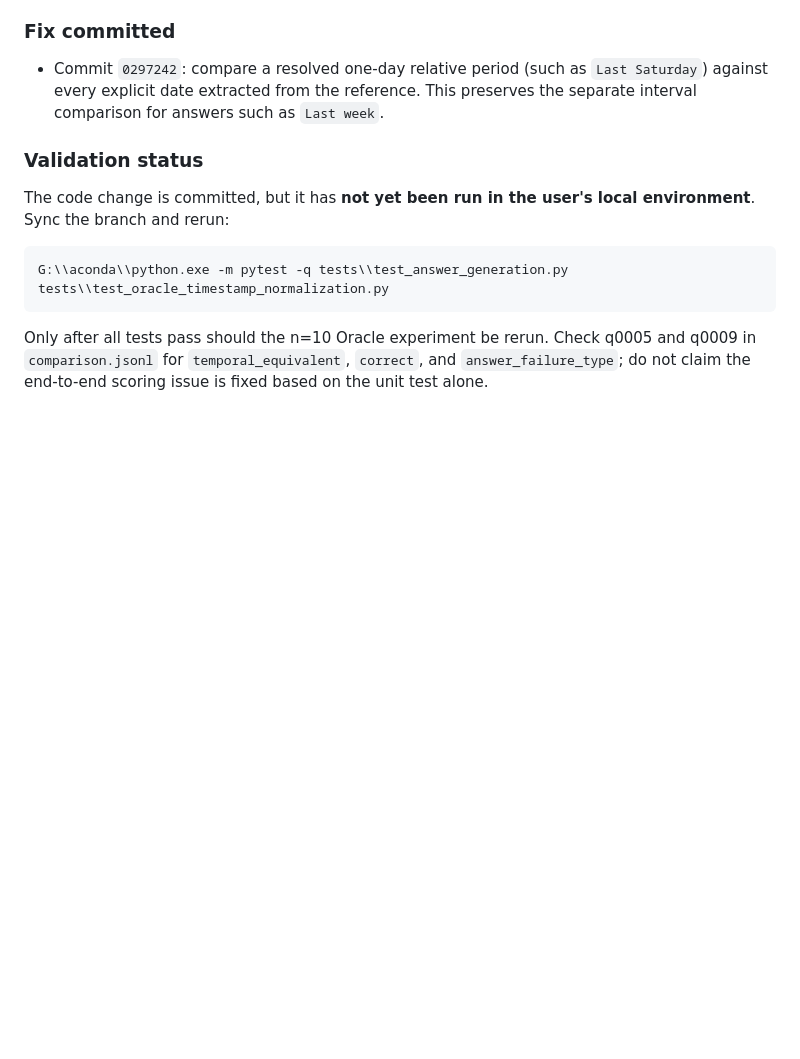
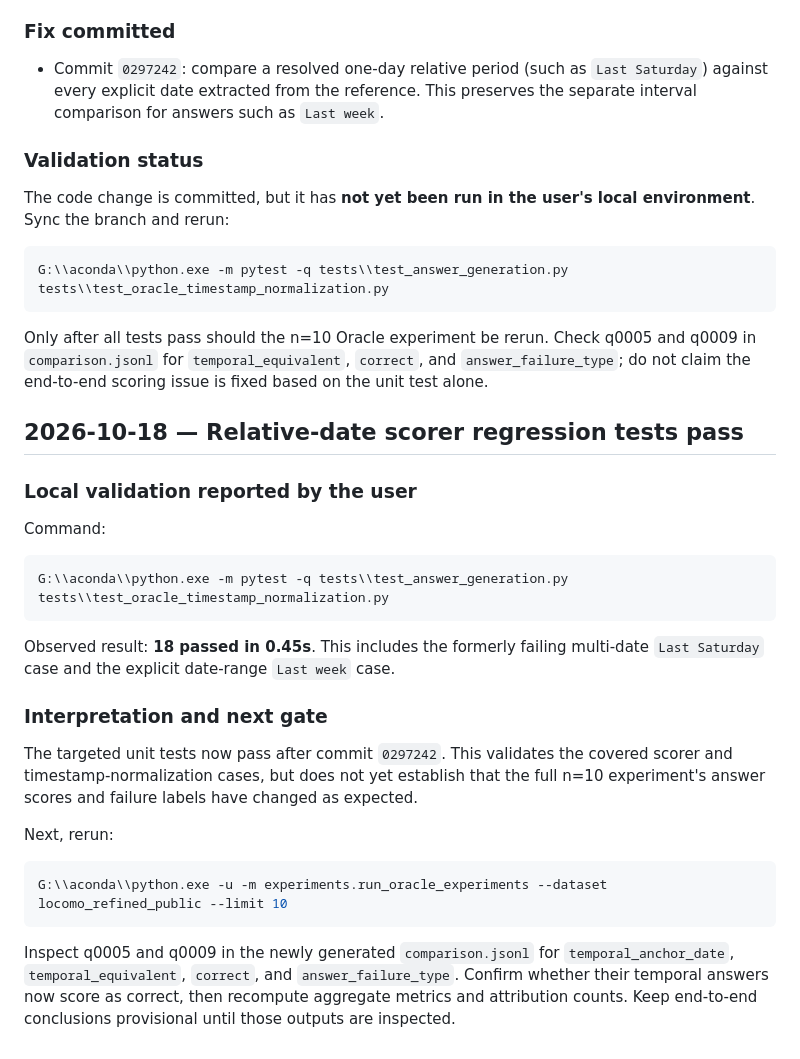
Before and after one commit to njuer-bin/memory-failure-attribution, a Markdown page: docs/RESEARCH_LOG.md, the part around the change. Rendered like a GitHub page; blank space fills up the shorter version.

Commit message:
research: record passing temporal scorer regression tests

````diff
--- a/docs/RESEARCH_LOG.md
+++ b/docs/RESEARCH_LOG.md
@@ -825,3 +825,27 @@ G:\\aconda\\python.exe -m pytest -q tests\\test_answer_generation.py tests\\test
 ```
 
 Only after all tests pass should the n=10 Oracle experiment be rerun. Check q0005 and q0009 in `comparison.jsonl` for `temporal_equivalent`, `correct`, and `answer_failure_type`; do not claim the end-to-end scoring issue is fixed based on the unit test alone.
+
+## 2026-10-18 — Relative-date scorer regression tests pass
+
+### Local validation reported by the user
+
+Command:
+
+```powershell
+G:\\aconda\\python.exe -m pytest -q tests\\test_answer_generation.py tests\\test_oracle_timestamp_normalization.py
+```
+
+Observed result: **18 passed in 0.45s**. This includes the formerly failing multi-date `Last Saturday` case and the explicit date-range `Last week` case.
+
+### Interpretation and next gate
+
+The targeted unit tests now pass after commit `0297242`. This validates the covered scorer and timestamp-normalization cases, but does not yet establish that the full n=10 experiment's answer scores and failure labels have changed as expected.
+
+Next, rerun:
+
+```powershell
+G:\\aconda\\python.exe -u -m experiments.run_oracle_experiments --dataset locomo_refined_public --limit 10
+```
+
+Inspect q0005 and q0009 in the newly generated `comparison.jsonl` for `temporal_anchor_date`, `temporal_equivalent`, `correct`, and `answer_failure_type`. Confirm whether their temporal answers now score as correct, then recompute aggregate metrics and attribution counts. Keep end-to-end conclusions provisional until those outputs are inspected.
````
